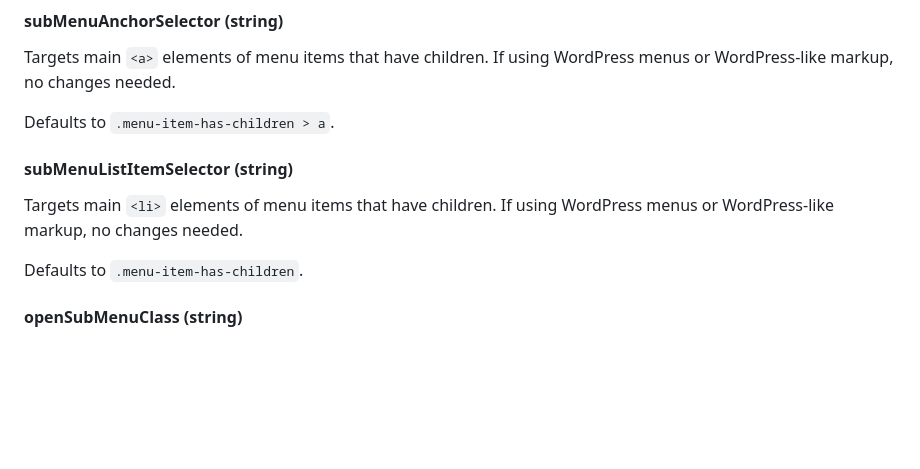
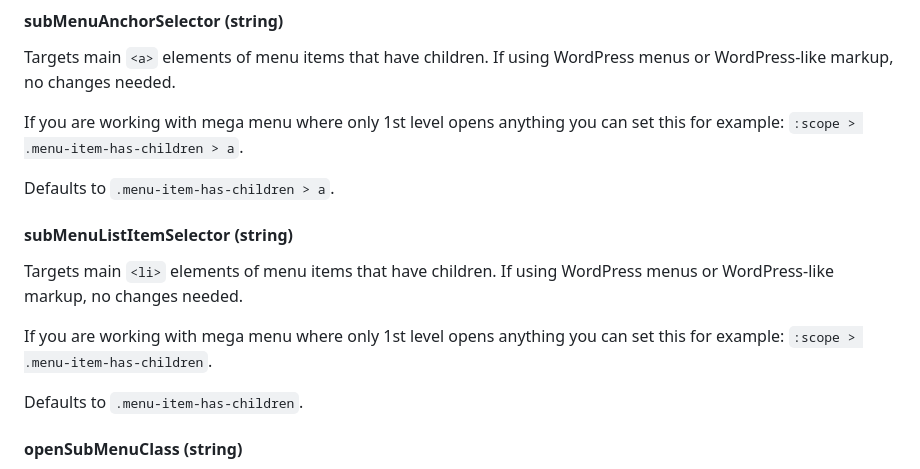
Before and after one commit to evermade/menu-toolkit, a Markdown page: README.md, the part around the change. GitHub-like rendering; blank space fills up the shorter version.

Commit message:
Protips for mega menus

```diff
--- a/README.md
+++ b/README.md
@@ -188,11 +188,15 @@ Either `click` or `hover`.
 
 Targets main `<a>` elements of menu items that have children. If using WordPress menus or WordPress-like markup, no changes needed.
 
+If you are working with mega menu where only 1st level opens anything you can set this for example: `:scope > .menu-item-has-children > a`.
+
 Defaults to `.menu-item-has-children > a`.
 
 #### subMenuListItemSelector (string)
 
 Targets main `<li>`  elements of menu items that have children. If using WordPress menus or WordPress-like markup, no changes needed.
+
+If you are working with mega menu where only 1st level opens anything you can set this for example: `:scope > .menu-item-has-children`.
 
 Defaults to `.menu-item-has-children`.
 
```
